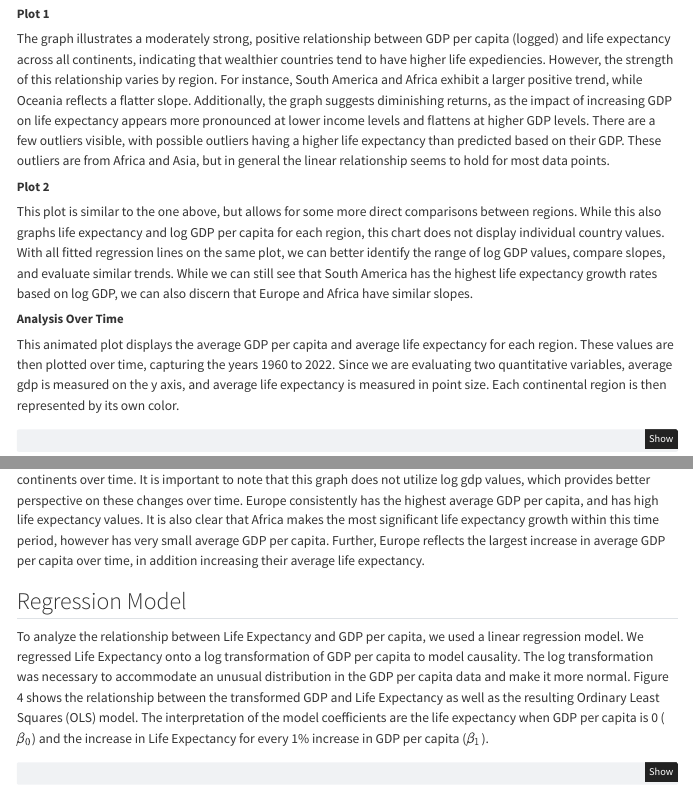
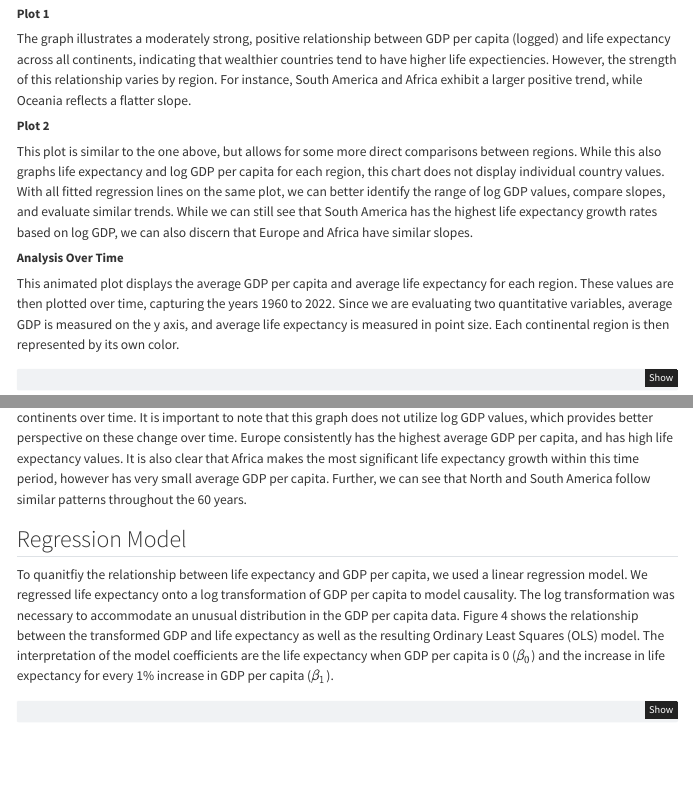
Before and after one commit to Elizabeth-El/stat331-project, a Quarto document (Stat_331_Project.qmd): the page in a window 1100 px wide, from 1680 px down, and a second part further down, joined at a grey line. Rendered offline with R 4.5, knitr and Pandoc in place of Quarto, with nearby package versions; some code elsewhere in the file could not run offline; menus at the side of the page are left out.

Commit message:
grammar changes and other touch ups

````diff
--- a/Stat_331_Project.qmd
+++ b/Stat_331_Project.qmd
@@ -193,7 +193,7 @@ ggplot(combined_data, aes(x = log(`GDP per Capita`), y = `Life Expectancy`, colo
 
 ##### **Plot 1**
 
-The graph illustrates a moderately strong, positive relationship between GDP per capita (logged) and life expectancy across all continents, indicating that wealthier countries tend to have higher life expediencies. However, the strength of this relationship varies by region. For instance, South America and Africa exhibit a larger positive trend, while Oceania reflects a flatter slope. Additionally, the graph suggests diminishing returns, as the impact of increasing GDP on life expectancy appears more pronounced at lower income levels and flattens at higher GDP levels. There are a few outliers visible, with possible outliers having a higher life expectancy than predicted based on their GDP. These outliers are from Africa and Asia, but in general the linear relationship seems to hold for most data points.
+The graph illustrates a moderately strong, positive relationship between GDP per capita (logged) and life expectancy across all continents, indicating that wealthier countries tend to have higher life expectiencies. However, the strength of this relationship varies by region. For instance, South America and Africa exhibit a larger positive trend, while Oceania reflects a flatter slope.
 
 ##### **Plot 2**
 
@@ -201,7 +201,7 @@ This plot is similar to the one above, but allows for some more direct compariso
 
 ##### **Analysis Over Time**
 
-This animated plot displays the average GDP per capita and average life expectancy for each region. These values are then plotted over time, capturing the years 1960 to 2022. Since we are evaluating two quantitative variables, average gdp is measured on the y axis, and average life expectancy is measured in point size. Each continental region is then represented by its own color.
+This animated plot displays the average GDP per capita and average life expectancy for each region. These values are then plotted over time, capturing the years 1960 to 2022. Since we are evaluating two quantitative variables, average GDP is measured on the y axis, and average life expectancy is measured in point size. Each continental region is then represented by its own color.
 
 ```{r}
 #| code-fold: true
@@ -239,11 +239,11 @@ p <- ggplot(combined_data_avg, aes(x = Year, y = avg_gdp_per_capita,
 animate(p, nframes = 100, fps = 10)
 ```
 
-From this, we can see that in general, both average GDP per capita and average live expectancy increase for all continents over time. It is important to note that this graph does not utilize log gdp values, which provides better perspective on these changes over time. Europe consistently has the highest average GDP per capita, and has high life expectancy values. It is also clear that Africa makes the most significant life expectancy growth within this time period, however has very small average GDP per capita. Further, Europe reflects the largest increase in average GDP per capita over time, in addition increasing their average life expectancy.
+From this, we can see that in general, both average GDP per capita and average live expectancy increase for all continents over time. It is important to note that this graph does not utilize log GDP values, which provides better perspective on these change over time. Europe consistently has the highest average GDP per capita, and has high life expectancy values. It is also clear that Africa makes the most significant life expectancy growth within this time period, however has very small average GDP per capita. Further, we can see that North and South America follow similar patterns throughout the 60 years.
 
 ## Regression Model
 
-To analyze the relationship between Life Expectancy and GDP per capita, we used a linear regression model. We regressed Life Expectancy onto a log transformation of GDP per capita to model causality. The log transformation was necessary to accommodate an unusual distribution in the GDP per capita data and make it more normal. Figure 4 shows the relationship between the transformed GDP and Life Expectancy as well as the resulting Ordinary Least Squares (OLS) model. The interpretation of the model coefficients are the life expectancy when GDP per capita is 0 ($\beta_{0}$) and the increase in Life Expectancy for every 1% increase in GDP per capita ($\beta_{1}$).
+To quanitfiy the relationship between life expectancy and GDP per capita, we used a linear regression model. We regressed life expectancy onto a log transformation of GDP per capita to model causality. The log transformation was necessary to accommodate an unusual distribution in the GDP per capita data. Figure 4 shows the relationship between the transformed GDP and life expectancy as well as the resulting Ordinary Least Squares (OLS) model. The interpretation of the model coefficients are the life expectancy when GDP per capita is 0 ($\beta_{0}$) and the increase in life expectancy for every 1% increase in GDP per capita ($\beta_{1}$).
 
 ```{r}
 #| code-fold: true
````
Also changed, not shown: Stat_331_Project.qmd (4 more changed lines).
